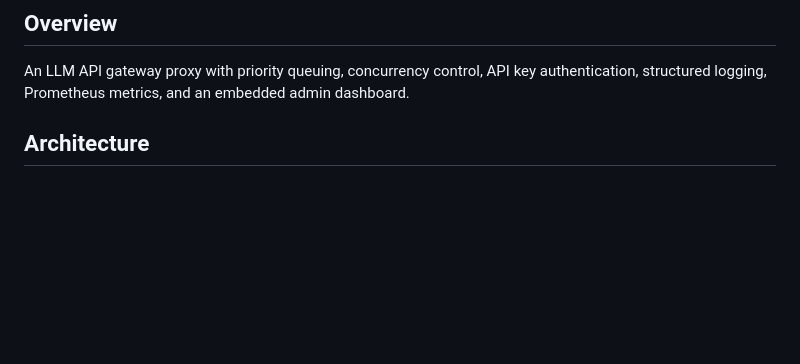
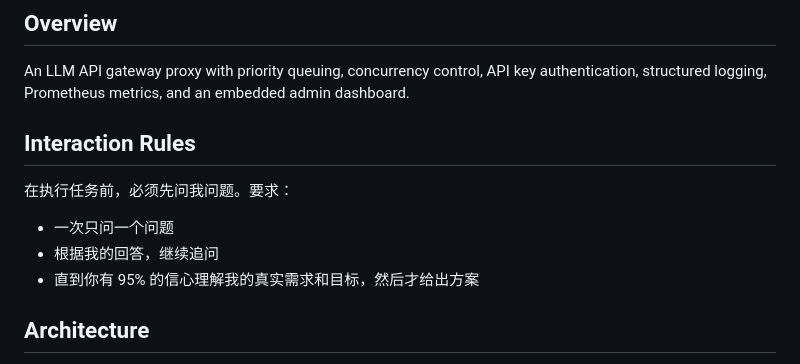
Before and after one commit to rongtianjie/LLM_scheduler, a Markdown page: CLAUDE.md, the part around the change. Rendered like a GitHub page; blank space fills up the shorter version.

Commit message:
Add interaction rules to CLAUDE.md
Co-Authored-By: Claude Opus 4.8 <noreply@anthropic.com>

```diff
--- a/CLAUDE.md
+++ b/CLAUDE.md
@@ -2,6 +2,13 @@
 
 ## Overview
 An LLM API gateway proxy with priority queuing, concurrency control, API key authentication, structured logging, Prometheus metrics, and an embedded admin dashboard.
+
+## Interaction Rules
+
+在执行任务前，必须先问我问题。要求：
+- 一次只问一个问题
+- 根据我的回答，继续追问
+- 直到你有 95% 的信心理解我的真实需求和目标，然后才给出方案
 
 ## Architecture
 - **FastAPI** single-process application on port 8001
```
